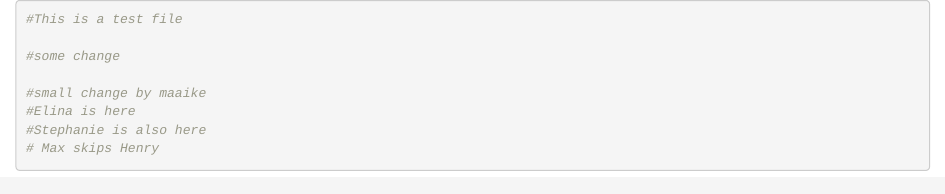
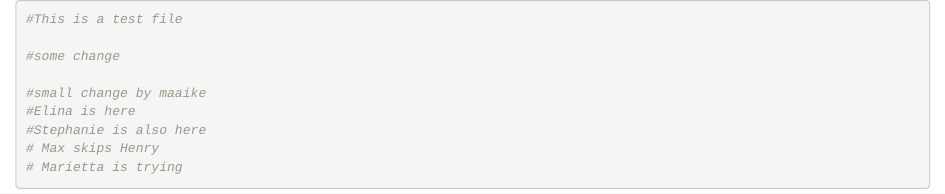
Before and after one commit to mashsayed/Intro_R_2025, an R Markdown document (test.Rmd): the page in a window 1100 px wide, from its top. Rendered offline with R 4.5, knitr and Pandoc, with nearby package versions.

Commit message:
Marietta committed something

````diff
--- a/test.Rmd
+++ b/test.Rmd
@@ -8,5 +8,6 @@
 #Elina is here
 #Stephanie is also here
 # Max skips Henry
+# Marietta is trying
 
 ```
````
